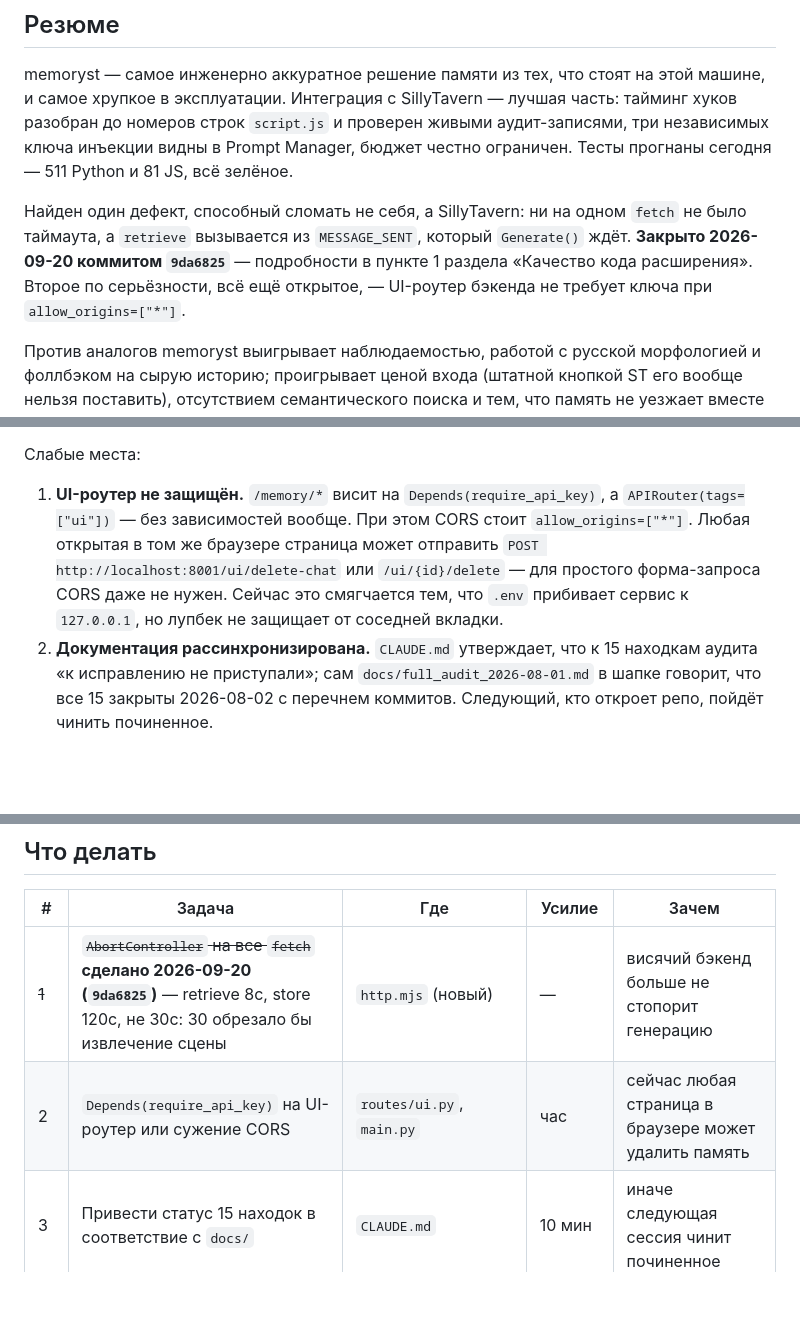
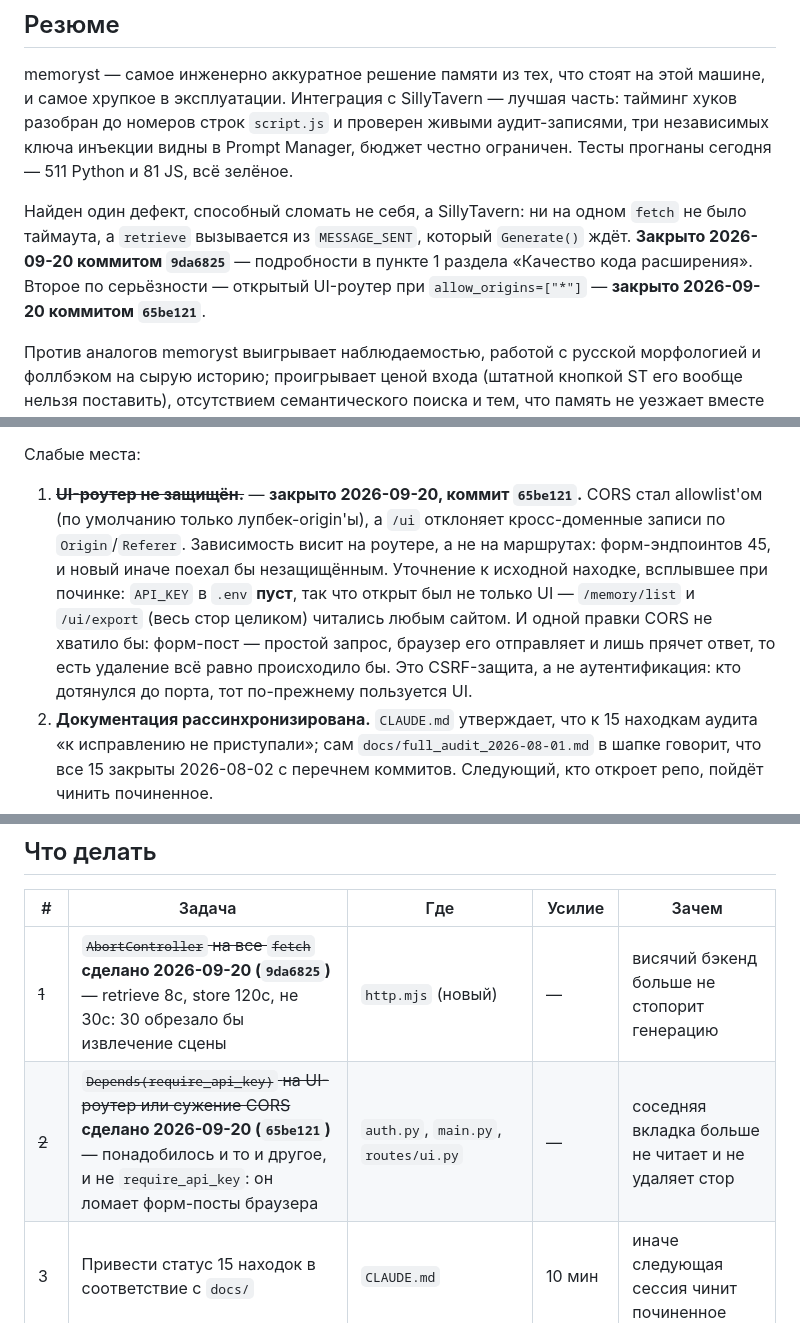
Before and after one commit to qrewq5003-oss/memoryst, a Markdown page: docs/extension_audit_2026-09-20.md, 3 parts joined by grey strips. GitHub-like rendering; blank space fills up the shorter version.

Commit message:
docs: close the unprotected-UI-router finding in the audit and in the pointer
Records what the fix turned out to need, since both differ from what the audit
recommended:

- the audit offered "require_api_key on the UI router or narrower CORS". It had
  to be both, and it could not be require_api_key: a browser form cannot send a
  header, so that would have broken the UI it was meant to protect.
- the finding assumed API_KEY guarded /memory. It is empty in .env, so the whole
  store was readable by any site, not just the UI writable.

The closing notes carry forward the two things that would silently undo this:
require_api_key must not be put on /ui, and /memory must stay exempt from the
same-origin rule because SillyTavern calls it cross-origin.

Co-Authored-By: Claude Opus 5 (1M context) <noreply@anthropic.com>

```diff
--- a/docs/extension_audit_2026-09-20.md
+++ b/docs/extension_audit_2026-09-20.md
@@ -18,8 +18,8 @@ memoryst — самое инженерно аккуратное решение
 Найден один дефект, способный сломать не себя, а SillyTavern: ни на одном `fetch`
 не было таймаута, а `retrieve` вызывается из `MESSAGE_SENT`, который `Generate()`
 ждёт. **Закрыто 2026-09-20 коммитом `9da6825`** — подробности в пункте 1 раздела
-«Качество кода расширения». Второе по серьёзности, всё ещё открытое, — UI-роутер
-бэкенда не требует ключа при `allow_origins=["*"]`.
+«Качество кода расширения». Второе по серьёзности — открытый UI-роутер при
+`allow_origins=["*"]` — **закрыто 2026-09-20 коммитом `65be121`**.
 
 Против аналогов memoryst выигрывает наблюдаемостью, работой с русской морфологией
 и фоллбэком на сырую историю; проигрывает ценой входа (штатной кнопкой ST его
@@ -182,12 +182,16 @@ retrieval-eval как gate.
 
 Слабые места:
 
-1. **UI-роутер не защищён.** `/memory/*` висит на `Depends(require_api_key)`, а
-   `APIRouter(tags=["ui"])` — без зависимостей вообще. При этом CORS стоит
-   `allow_origins=["*"]`. Любая открытая в том же браузере страница может отправить
-   `POST http://localhost:8001/ui/delete-chat` или `/ui/{id}/delete` — для простого
-   форма-запроса CORS даже не нужен. Сейчас это смягчается тем, что `.env` прибивает
-   сервис к `127.0.0.1`, но лупбек не защищает от соседней вкладки.
+1. ~~**UI-роутер не защищён.**~~ — **закрыто 2026-09-20, коммит `65be121`.**
+   CORS стал allowlist'ом (по умолчанию только лупбек-origin'ы), а `/ui` отклоняет
+   кросс-доменные записи по `Origin`/`Referer`. Зависимость висит на роутере, а не на
+   маршрутах: форм-эндпоинтов 45, и новый иначе поехал бы незащищённым.
+   Уточнение к исходной находке, всплывшее при починке: `API_KEY` в `.env` **пуст**,
+   так что открыт был не только UI — `/memory/list` и `/ui/export` (весь стор целиком)
+   читались любым сайтом. И одной правки CORS не хватило бы: форм-пост — простой
+   запрос, браузер его отправляет и лишь прячет ответ, то есть удаление всё равно
+   происходило бы. Это CSRF-защита, а не аутентификация: кто дотянулся до порта, тот
+   по-прежнему пользуется UI.
 2. **Документация рассинхронизирована.** `CLAUDE.md` утверждает, что к 15 находкам
    аудита «к исправлению не приступали»; сам `docs/full_audit_2026-08-01.md` в шапке
    говорит, что все 15 закрыты 2026-08-02 с перечнем коммитов. Следующий, кто откроет
@@ -348,7 +352,7 @@ qvink_memory одновременно. Это само по себе диагн
 | # | Задача | Где | Усилие | Зачем |
 | --- | --- | --- | --- | --- |
 | ~~1~~ | ~~`AbortController` на все `fetch`~~ **сделано 2026-09-20 (`9da6825`)** — retrieve 8с, store 120с, не 30с: 30 обрезало бы извлечение сцены | `http.mjs` (новый) | — | висячий бэкенд больше не стопорит генерацию |
-| 2 | `Depends(require_api_key)` на UI-роутер или сужение CORS | `routes/ui.py`, `main.py` | час | сейчас любая страница в браузере может удалить память |
+| ~~2~~ | ~~`Depends(require_api_key)` на UI-роутер или сужение CORS~~ **сделано 2026-09-20 (`65be121`)** — понадобилось и то и другое, и не `require_api_key`: он ломает форм-посты браузера | `auth.py`, `main.py`, `routes/ui.py` | — | соседняя вкладка больше не читает и не удаляет стор |
 | 3 | Привести статус 15 находок в соответствие с `docs/` | `CLAUDE.md` | 10 мин | иначе следующая сессия чинит починенное |
 | 4 | `role` числом; position/depth/scan — в настройки | `main.mjs`, `settings*.mjs` | полдня | сравнять глубину инъекции с конкурентами без правки кода |
 | 5 | Не сохранять отвергнутые свайпы; реагировать на удаление/правку | `main.mjs` | день | в память попадает то, что пользователь откатил |
```
Also changed, not shown: CLAUDE.md (+6 -2 lines).
